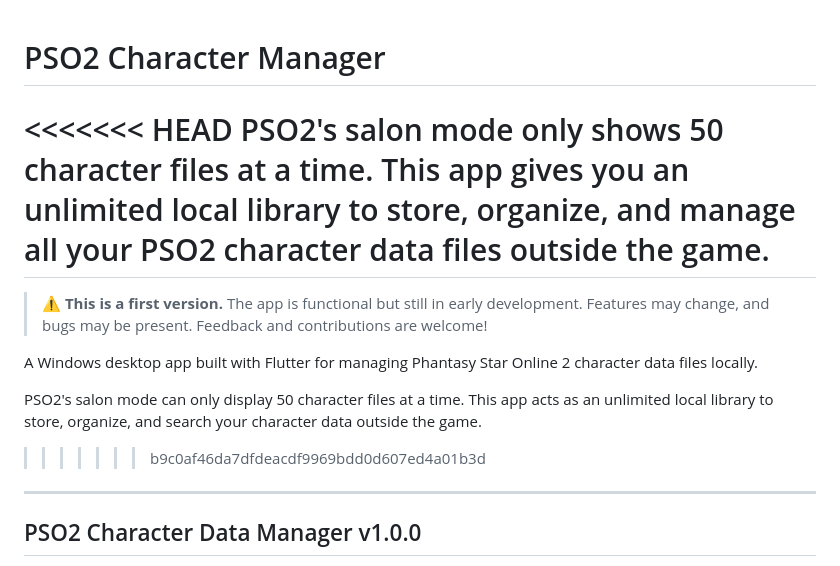
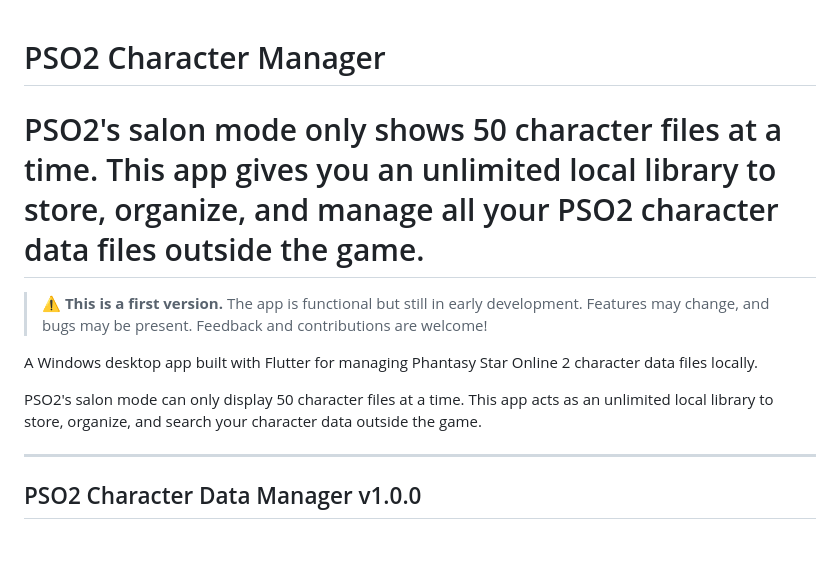
Before and after one commit to LittleSoldier2185/pso2-character-manager, a Markdown page: README.md, the part around the change. Rendered like a GitHub page; blank space fills up the shorter version.

```diff
--- a/README.md
+++ b/README.md
@@ -1,6 +1,5 @@
 # PSO2 Character Manager
 
-<<<<<<< HEAD
 PSO2's salon mode only shows 50 character files at a time. This app gives you an unlimited local library to store, organize, and manage all your PSO2 character data files outside the game.
 =======
 > ⚠️ **This is a first version.** The app is functional but still in early development. Features may change, and bugs may be present. Feedback and contributions are welcome!
@@ -8,7 +7,6 @@ PSO2's salon mode only shows 50 character files at a time. This app gives you an
 A Windows desktop app built with Flutter for managing Phantasy Star Online 2 character data files locally.
 
 PSO2's salon mode can only display 50 character files at a time. This app acts as an unlimited local library to store, organize, and search your character data outside the game.
->>>>>>> b9c0af46da7dfdeacdf9969bdd0d607ed4a01b3d
 
 ---
 
```
